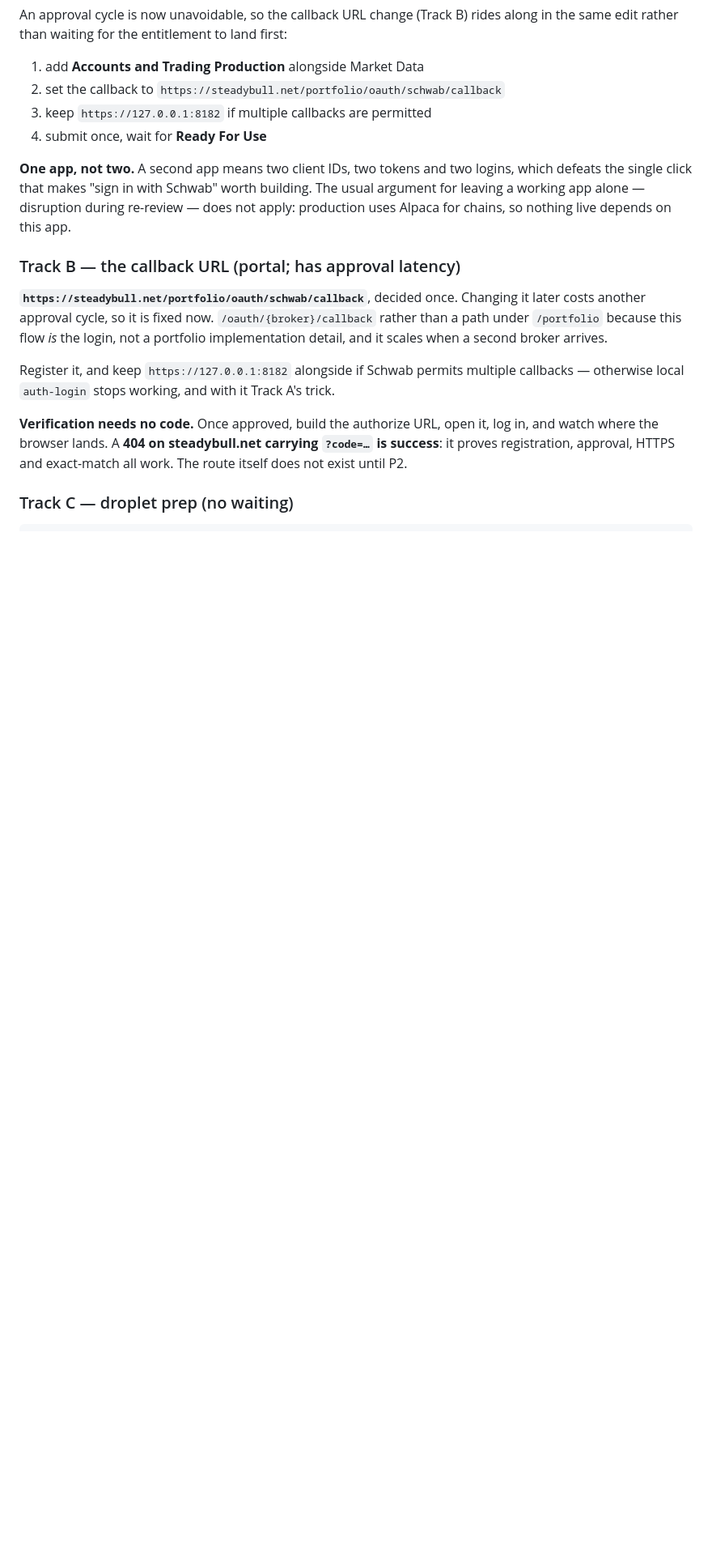
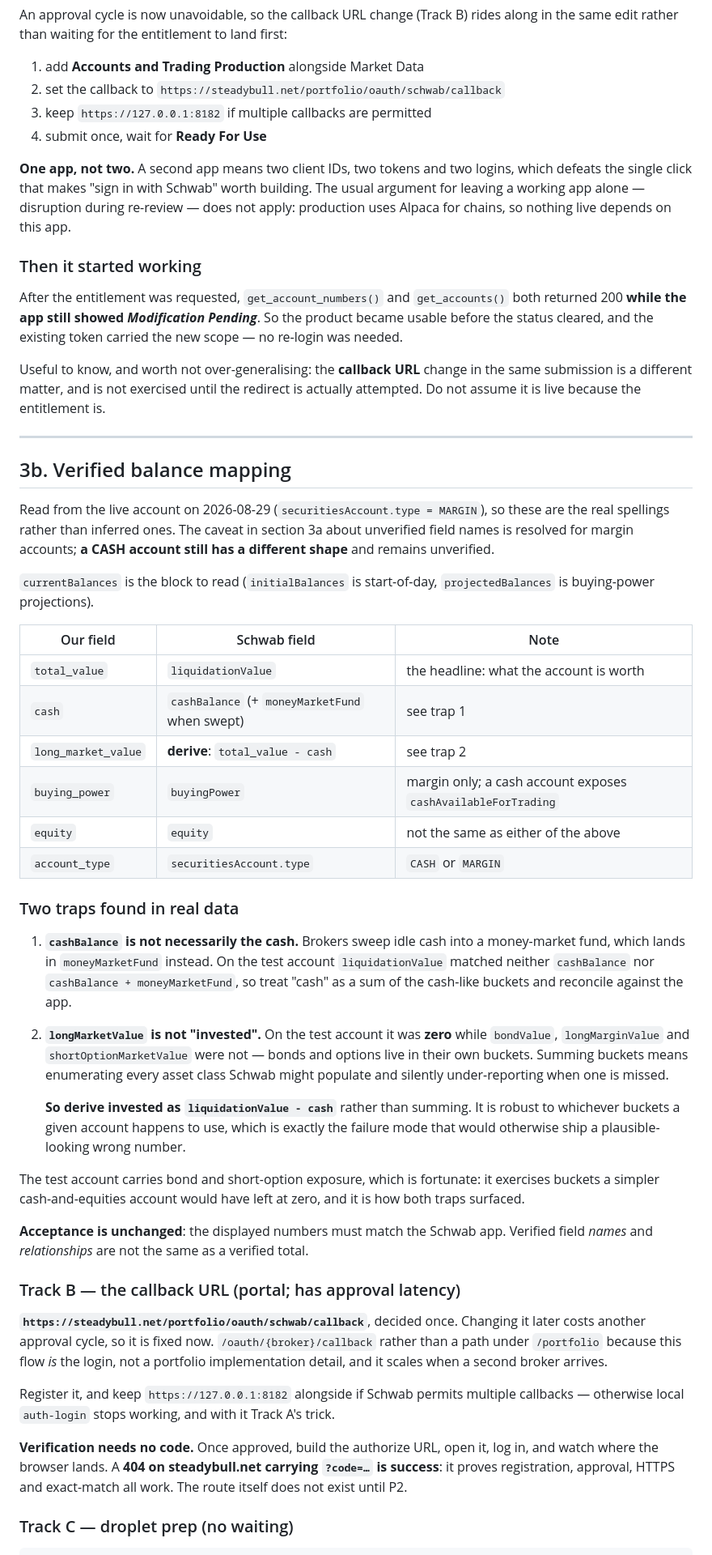
Before and after one commit to sepy97/OptionsScreener, a Markdown page: docs/PORTFOLIO_PLAN.md, the part around one of its changes. Shown at 81% size. Rendered like a GitHub page; blank space fills up the shorter version.

Commit message:
docs: entitlement is live, and record the verified balance mapping
The accounts endpoints started returning 200 while the app still shows
"Modification Pending" -- the product became usable before the status cleared,
and the existing token carried the new scope with no re-login. P1 is unblocked.
Noted without over-generalising: the callback URL change rode in the same
submission and is NOT exercised until a redirect is attempted, so it must not
be assumed live too.

Records the real field map read from the live margin account, which resolves
the "spellings unverified" caveat, plus two traps that documentation alone
would not have shown:

- cashBalance is not necessarily the cash; brokers sweep into moneyMarketFund,
  and on the test account liquidationValue matched neither it nor their sum.
- longMarketValue is not "invested": it was ZERO while bondValue,
  longMarginValue and shortOptionMarketValue were not. Summing buckets means
  enumerating every asset class Schwab might use and under-reporting when one
  is missed -- so invested is DERIVED as liquidationValue minus cash.

Acceptance is unchanged: verified field names and relationships are not a
verified total, so the numbers still have to match the Schwab app.

Co-Authored-By: Claude Opus 5 (1M context) <noreply@anthropic.com>

```diff
--- a/docs/PORTFOLIO_PLAN.md
+++ b/docs/PORTFOLIO_PLAN.md
@@ -406,6 +406,58 @@ edit rather than waiting for the entitlement to land first:
 the single click that makes "sign in with Schwab" worth building. The usual argument for leaving a
 working app alone — disruption during re-review — does not apply: production uses Alpaca for chains,
 so nothing live depends on this app.
+
+### Then it started working
+
+After the entitlement was requested, `get_account_numbers()` and `get_accounts()` both returned 200 **while
+the app still showed *Modification Pending***. So the product became usable before the status
+cleared, and the existing token carried the new scope — no re-login was needed.
+
+Useful to know, and worth not over-generalising: the **callback URL** change in the same submission
+is a different matter, and is not exercised until the redirect is actually attempted. Do not assume
+it is live because the entitlement is.
+
+---
+
+## 3b. Verified balance mapping
+
+Read from the live account on 2026-08-29 (`securitiesAccount.type = MARGIN`), so these are the real
+spellings rather than inferred ones. The caveat in section 3a about unverified field names is
+resolved for margin accounts; **a CASH account still has a different shape** and remains unverified.
+
+`currentBalances` is the block to read (`initialBalances` is start-of-day, `projectedBalances` is
+buying-power projections).
+
+| Our field | Schwab field | Note |
+|---|---|---|
+| `total_value` | `liquidationValue` | the headline: what the account is worth |
+| `cash` | `cashBalance` (+ `moneyMarketFund` when swept) | see trap 1 |
+| `long_market_value` | **derive**: `total_value - cash` | see trap 2 |
+| `buying_power` | `buyingPower` | margin only; a cash account exposes `cashAvailableForTrading` |
+| `equity` | `equity` | not the same as either of the above |
+| `account_type` | `securitiesAccount.type` | `CASH` or `MARGIN` |
+
+### Two traps found in real data
+
+1. **`cashBalance` is not necessarily the cash.** Brokers sweep idle cash into a money-market fund,
+   which lands in `moneyMarketFund` instead. On the test account `liquidationValue` matched neither
+   `cashBalance` nor `cashBalance + moneyMarketFund`, so treat "cash" as a sum of the cash-like
+   buckets and reconcile against the app.
+
+2. **`longMarketValue` is not "invested".** On the test account it was **zero** while `bondValue`,
+   `longMarginValue` and `shortOptionMarketValue` were not — bonds and options live in their own
+   buckets. Summing buckets means enumerating every asset class Schwab might populate and silently
+   under-reporting when one is missed.
+
+   **So derive invested as `liquidationValue - cash`** rather than summing. It is robust to whichever
+   buckets a given account happens to use, which is exactly the failure mode that would otherwise
+   ship a plausible-looking wrong number.
+
+The test account carries bond and short-option exposure, which is fortunate: it exercises buckets a
+simpler cash-and-equities account would have left at zero, and it is how both traps surfaced.
+
+**Acceptance is unchanged**: the displayed numbers must match the Schwab app. Verified field *names*
+and *relationships* are not the same as a verified total.
 
 ### Track B — the callback URL (portal; has approval latency)
 
```
Also changed, not shown: other parts of docs/PORTFOLIO_PLAN.md (+4 -3 lines).
